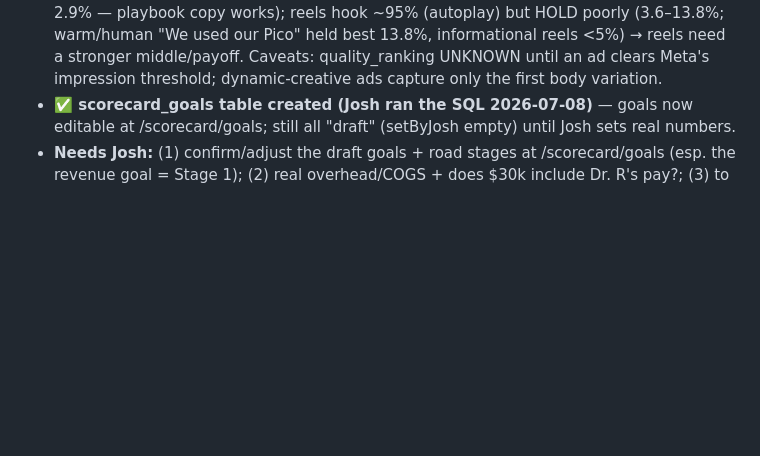
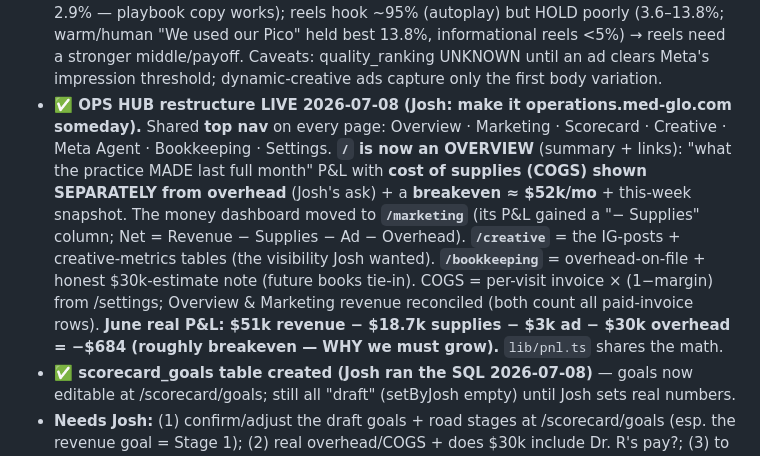
Before and after one commit to realestateinvestorceo/medglo-careers, a Markdown page: _brain/now.md, the part around the change. GitHub-like rendering; blank space fills up the shorter version.

Commit message:
brain: ops-hub restructure live (top nav, Overview P&L w/ COGS, /creative + /bookkeeping)

```diff
--- a/_brain/now.md
+++ b/_brain/now.md
@@ -163,6 +163,16 @@ blended 1.83x). Pre-March history exists now. Deliverables: confirm the right ad
   playbook copy works); reels hook ~95% (autoplay) but HOLD poorly (3.6–13.8%; warm/human "We used our Pico"
   held best 13.8%, informational reels <5%) → reels need a stronger middle/payoff. Caveats: quality_ranking
   UNKNOWN until an ad clears Meta's impression threshold; dynamic-creative ads capture only the first body variation.
+- **✅ OPS HUB restructure LIVE 2026-07-08 (Josh: make it operations.med-glo.com someday).** Shared **top nav**
+  on every page: Overview · Marketing · Scorecard · Creative · Meta Agent · Bookkeeping · Settings.
+  **`/` is now an OVERVIEW** (summary + links): "what the practice MADE last full month" P&L with **cost of
+  supplies (COGS) shown SEPARATELY from overhead** (Josh's ask) + a **breakeven ≈ $52k/mo** + this-week
+  snapshot. The money dashboard moved to **`/marketing`** (its P&L gained a "− Supplies" column;
+  Net = Revenue − Supplies − Ad − Overhead). **`/creative`** = the IG-posts + creative-metrics tables (the
+  visibility Josh wanted). **`/bookkeeping`** = overhead-on-file + honest $30k-estimate note (future books
+  tie-in). COGS = per-visit invoice × (1−margin) from /settings; Overview & Marketing revenue reconciled
+  (both count all paid-invoice rows). **June real P&L: $51k revenue − $18.7k supplies − $3k ad − $30k
+  overhead = −$684 (roughly breakeven — WHY we must grow).** `lib/pnl.ts` shares the math.
 - **✅ scorecard_goals table created (Josh ran the SQL 2026-07-08)** — goals now editable at
   /scorecard/goals; still all "draft" (setByJosh empty) until Josh sets real numbers.
 - **Needs Josh:** (1) confirm/adjust the draft goals + road stages at /scorecard/goals (esp. the
```
